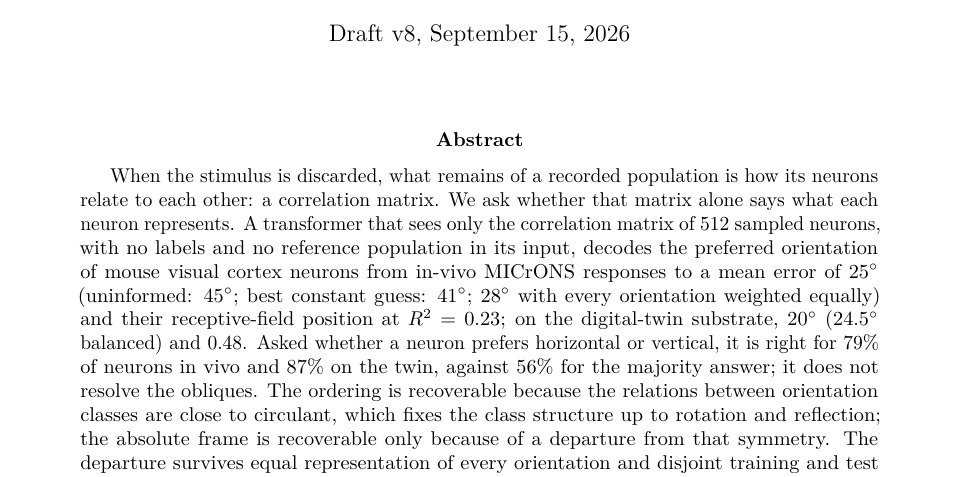
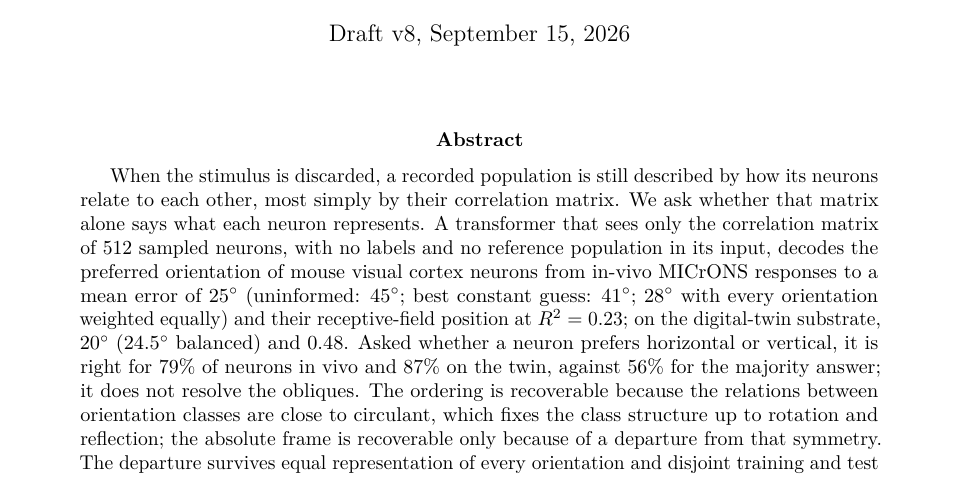
Before and after one commit to entropicbloom/intentionality, a LaTeX paper (microns_ambiguity/paper/main.tex): part of page 1 of 19, cut so that both start at the same text. Compiled offline with pdfLaTeX.

Commit message:
Abstract: the correlation matrix presented as the chosen description, not the only remainder
Co-Authored-By: Claude Fable 5.1 <noreply@anthropic.com>
Claude-Session: https://claude.ai/code/session_01LETEXXu2w15URiHQ6at3NF

```diff
--- a/microns_ambiguity/paper/main.tex
+++ b/microns_ambiguity/paper/main.tex
@@ -25,7 +25,7 @@
 \maketitle
 
 \begin{abstract}
-When the stimulus is discarded, what remains of a recorded population is how its neurons relate to each other: a correlation matrix. We ask whether that matrix alone says what each neuron represents. A transformer that sees only the correlation matrix of 512 sampled neurons, with no labels and no reference population in its input, decodes the preferred orientation of mouse visual cortex neurons from in-vivo MICrONS responses to a mean error of $25^\circ$ (uninformed: $45^\circ$; best constant guess: $41^\circ$; $28^\circ$ with every orientation weighted equally) and their receptive-field position at $\Rsq = 0.23$; on the digital-twin substrate, $20^\circ$ ($24.5^\circ$ balanced) and 0.48. Asked whether a neuron prefers horizontal or vertical, it is right for 79\% of neurons in vivo and 87\% on the twin, against 56\% for the majority answer; it does not resolve the obliques. The ordering is recoverable because the relations between orientation classes are close to circulant, which fixes the class structure up to rotation and reflection; the absolute frame is recoverable only because of a departure from that symmetry. The departure survives equal representation of every orientation and disjoint training and test stimuli, and it is an anisotropy of the signal correlations: in V1 the neurons preferring the dominant orientation have the most similar responses to one another, and a model population with only that property recovers the frame. Across 33 mice of the Allen Brain Observatory, with relations from drifting gratings, orientation transfers to unseen animals only when a sampled population mixes animals; populations drawn from one animal carry a signal of $0.3^\circ$ to $1.8^\circ$ below the best constant, a limit of the training diversity one animal provides, since single-scan populations in MICrONS are decoded to $31^\circ$ to $32^\circ$. For receptive fields, what crosses animals is where each animal's imaged patch looks on the screen, not the layout of neurons within it.
+When the stimulus is discarded, a recorded population is still described by how its neurons relate to each other, most simply by their correlation matrix. We ask whether that matrix alone says what each neuron represents. A transformer that sees only the correlation matrix of 512 sampled neurons, with no labels and no reference population in its input, decodes the preferred orientation of mouse visual cortex neurons from in-vivo MICrONS responses to a mean error of $25^\circ$ (uninformed: $45^\circ$; best constant guess: $41^\circ$; $28^\circ$ with every orientation weighted equally) and their receptive-field position at $\Rsq = 0.23$; on the digital-twin substrate, $20^\circ$ ($24.5^\circ$ balanced) and 0.48. Asked whether a neuron prefers horizontal or vertical, it is right for 79\% of neurons in vivo and 87\% on the twin, against 56\% for the majority answer; it does not resolve the obliques. The ordering is recoverable because the relations between orientation classes are close to circulant, which fixes the class structure up to rotation and reflection; the absolute frame is recoverable only because of a departure from that symmetry. The departure survives equal representation of every orientation and disjoint training and test stimuli, and it is an anisotropy of the signal correlations: in V1 the neurons preferring the dominant orientation have the most similar responses to one another, and a model population with only that property recovers the frame. Across 33 mice of the Allen Brain Observatory, with relations from drifting gratings, orientation transfers to unseen animals only when a sampled population mixes animals; populations drawn from one animal carry a signal of $0.3^\circ$ to $1.8^\circ$ below the best constant, a limit of the training diversity one animal provides, since single-scan populations in MICrONS are decoded to $31^\circ$ to $32^\circ$. For receptive fields, what crosses animals is where each animal's imaged patch looks on the screen, not the layout of neurons within it.
 \end{abstract}
 
 \section{Introduction}
```
Also changed, not shown: microns_ambiguity/paper_draft.md (+1 -1 lines), microns_ambiguity/paper/main.pdf.
